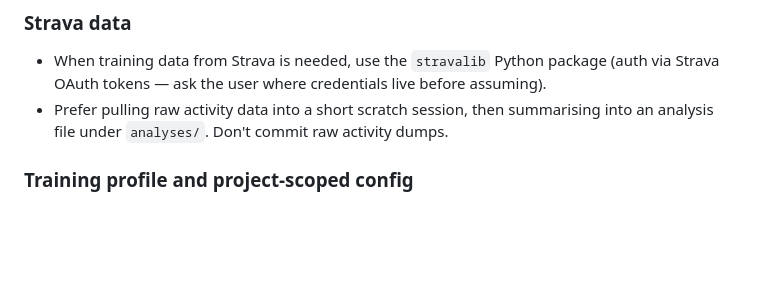
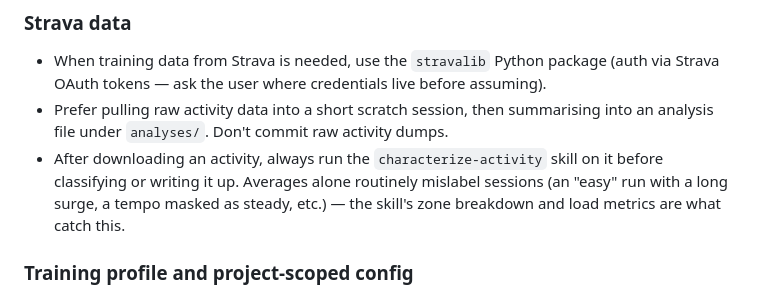
Before and after one commit to akselsson/ClaudeCoach, a Markdown page: CLAUDE.md, the part around the change. Rendered like a GitHub page; blank space fills up the shorter version.

```diff
--- a/CLAUDE.md
+++ b/CLAUDE.md
@@ -19,6 +19,7 @@ There is no application code here — Claude is the "runtime." The repo is a str
 ### Strava data
 - When training data from Strava is needed, use the `stravalib` Python package (auth via Strava OAuth tokens — ask the user where credentials live before assuming).
 - Prefer pulling raw activity data into a short scratch session, then summarising into an analysis file under `analyses/`. Don't commit raw activity dumps.
+- After downloading an activity, always run the `characterize-activity` skill on it before classifying or writing it up. Averages alone routinely mislabel sessions (an "easy" run with a long surge, a tempo masked as steady, etc.) — the skill's zone breakdown and load metrics are what catch this.
 
 ### Training profile and project-scoped config
 - Project-scoped training settings live in `config/` at the repo root and are checked in. The change history of those files is itself part of the coaching record — when zones shift between blocks or max HR is recalibrated, that's a training event worth a commit message.
```
Also changed, not shown: analyses/2026-05-07-weekly-review.md (added, +90 -0 lines).
